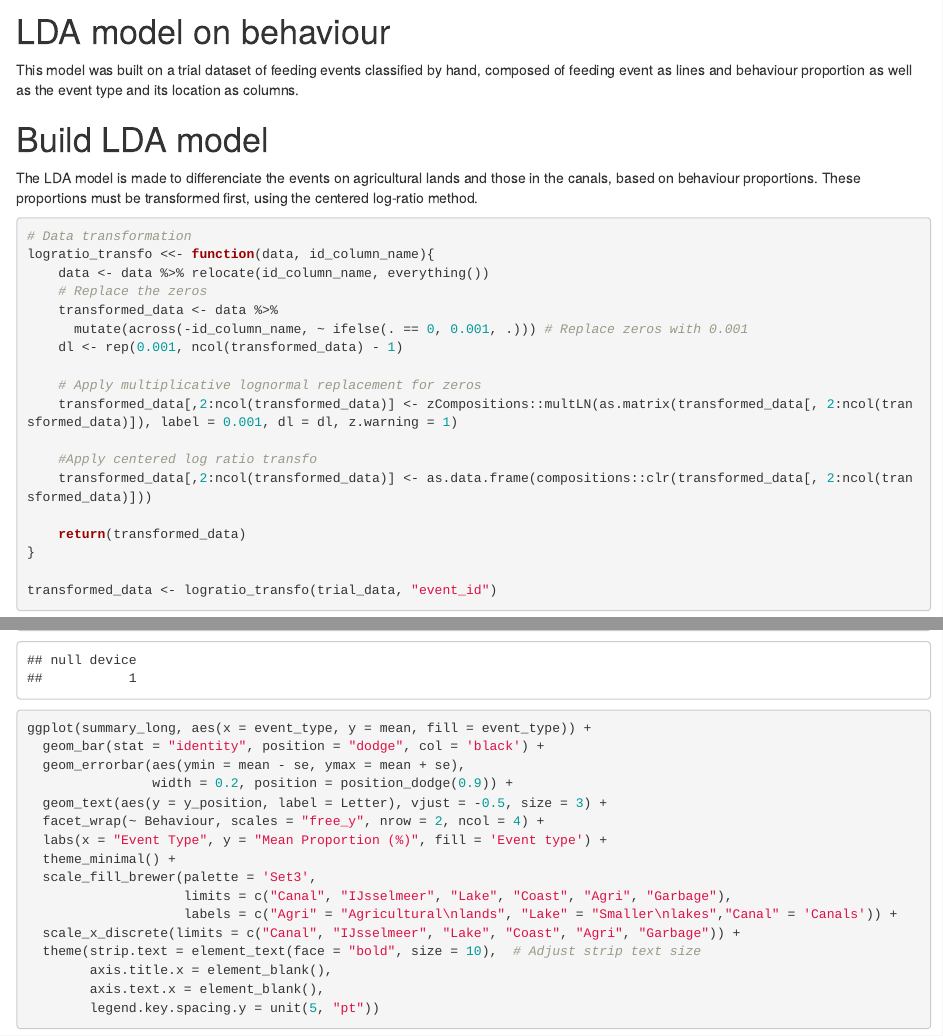
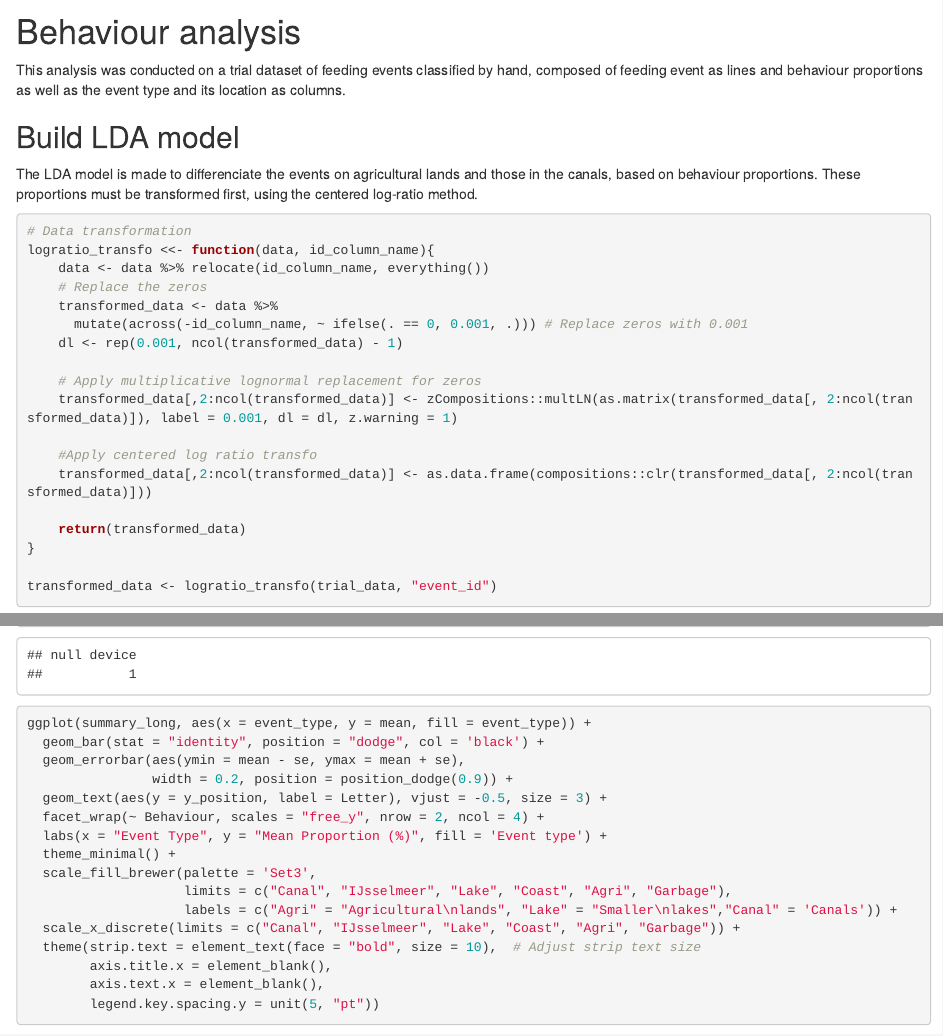
Before and after one commit to EManzo13/Caspian-gull-NL, an R Markdown document (Code/Models_building.Rmd): the page in a window 1100 px wide, from 7240 px down, and a second part further down, joined at a grey line. Rendered offline with R 4.5, knitr and Pandoc, with nearby package versions; some code elsewhere in the file could not run offline.

Commit message:
Update Models_building.Rmd

````diff
--- a/Code/Models_building.Rmd
+++ b/Code/Models_building.Rmd
@@ -309,10 +309,10 @@ saveRDS(best_model5, "best_model_5min.rds")
 ```
 
 
-# LDA model on behaviour
-This model was built on a trial dataset of feeding events classified by hand, composed of feeding event as lines and behaviour proportion as well as the event type and its location as columns.
+# Behaviour analysis
+This analysis was conducted on a trial dataset of feeding events classified by hand, composed of feeding event as lines and behaviour proportions as well as the event type and its location as columns.
 
-# Build LDA model
+## Build LDA model
 The LDA model is made to differenciate the events on agricultural lands and those in the canals, based on behaviour proportions. These proportions must be transformed first, using the centered log-ratio method.
 
 ```{r LDA model}
````
Also changed, not shown: Code/Models_building.Rmd (4 more changed lines).
